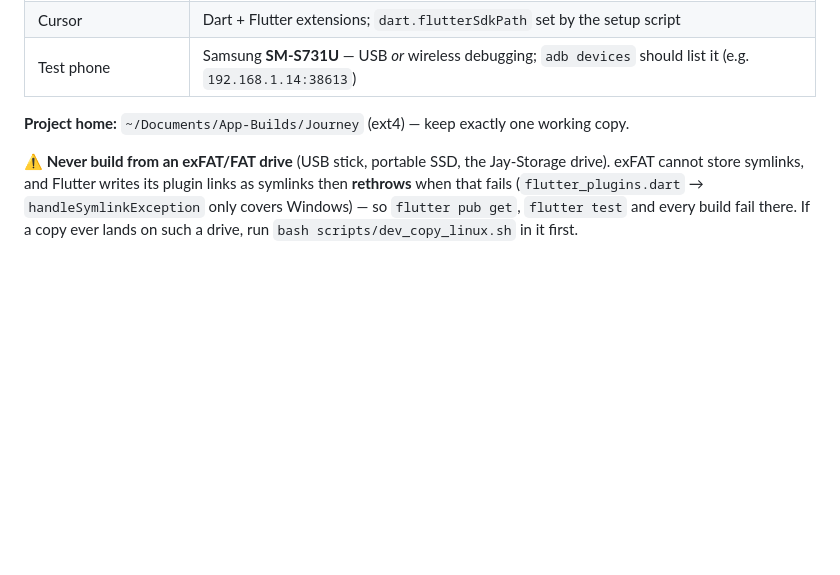
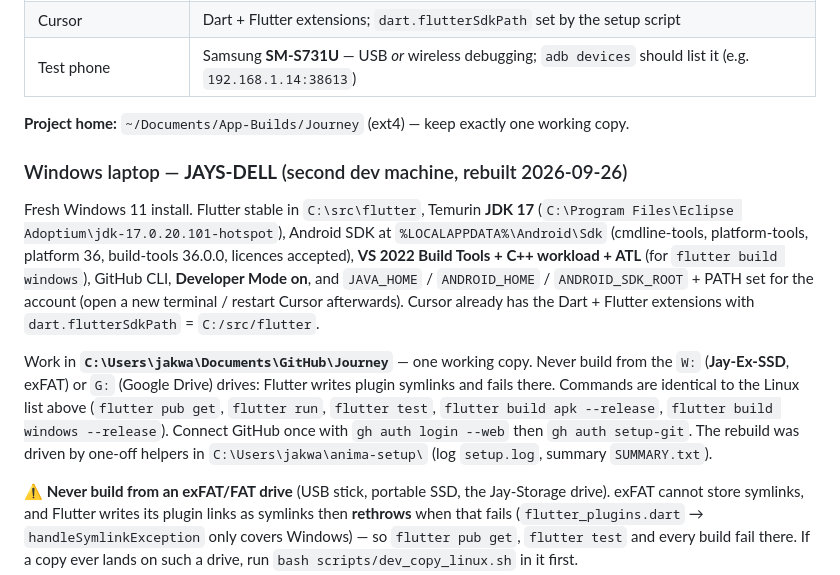
Before and after one commit to jwarren9393/Journey, a Markdown page: AGENTS.md, the part around the change. Rendered like a GitHub page; blank space fills up the shorter version.

Commit message:
docs: record the JAYS-DELL Windows dev machine in AGENTS.md

```diff
--- a/AGENTS.md
+++ b/AGENTS.md
@@ -80,6 +80,23 @@ bash scripts/setup_linux_dev.sh --github    # --github connects your GitHub acco
 
 **Project home:** `~/Documents/App-Builds/Journey` (ext4) — keep exactly one working copy.
 
+### Windows laptop — **JAYS-DELL** (second dev machine, rebuilt 2026-09-26)
+
+Fresh Windows 11 install. Flutter stable in `C:\src\flutter`, Temurin **JDK 17**
+(`C:\Program Files\Eclipse Adoptium\jdk-17.0.20.101-hotspot`), Android SDK at
+`%LOCALAPPDATA%\Android\Sdk` (cmdline-tools, platform-tools, platform 36, build-tools 36.0.0,
+licences accepted), **VS 2022 Build Tools + C++ workload + ATL** (for `flutter build windows`),
+GitHub CLI, **Developer Mode on**, and `JAVA_HOME` / `ANDROID_HOME` / `ANDROID_SDK_ROOT` + PATH set
+for the account (open a new terminal / restart Cursor afterwards). Cursor already has the Dart +
+Flutter extensions with `dart.flutterSdkPath` = `C:/src/flutter`.
+
+Work in **`C:\Users\jakwa\Documents\GitHub\Journey`** — one working copy. Never build from the `W:`
+(**Jay-Ex-SSD**, exFAT) or `G:` (Google Drive) drives: Flutter writes plugin symlinks and fails there.
+Commands are identical to the Linux list above (`flutter pub get`, `flutter run`, `flutter test`,
+`flutter build apk --release`, `flutter build windows --release`). Connect GitHub once with
+`gh auth login --web` then `gh auth setup-git`. The rebuild was driven by one-off helpers in
+`C:\Users\jakwa\anima-setup\` (log `setup.log`, summary `SUMMARY.txt`).
+
 **⚠️ Never build from an exFAT/FAT drive** (USB stick, portable SSD, the Jay-Storage drive). exFAT
 cannot store symlinks, and Flutter writes its plugin links as symlinks then **rethrows** when that
 fails (`flutter_plugins.dart` → `handleSymlinkException` only covers Windows) — so `flutter pub get`,
```
